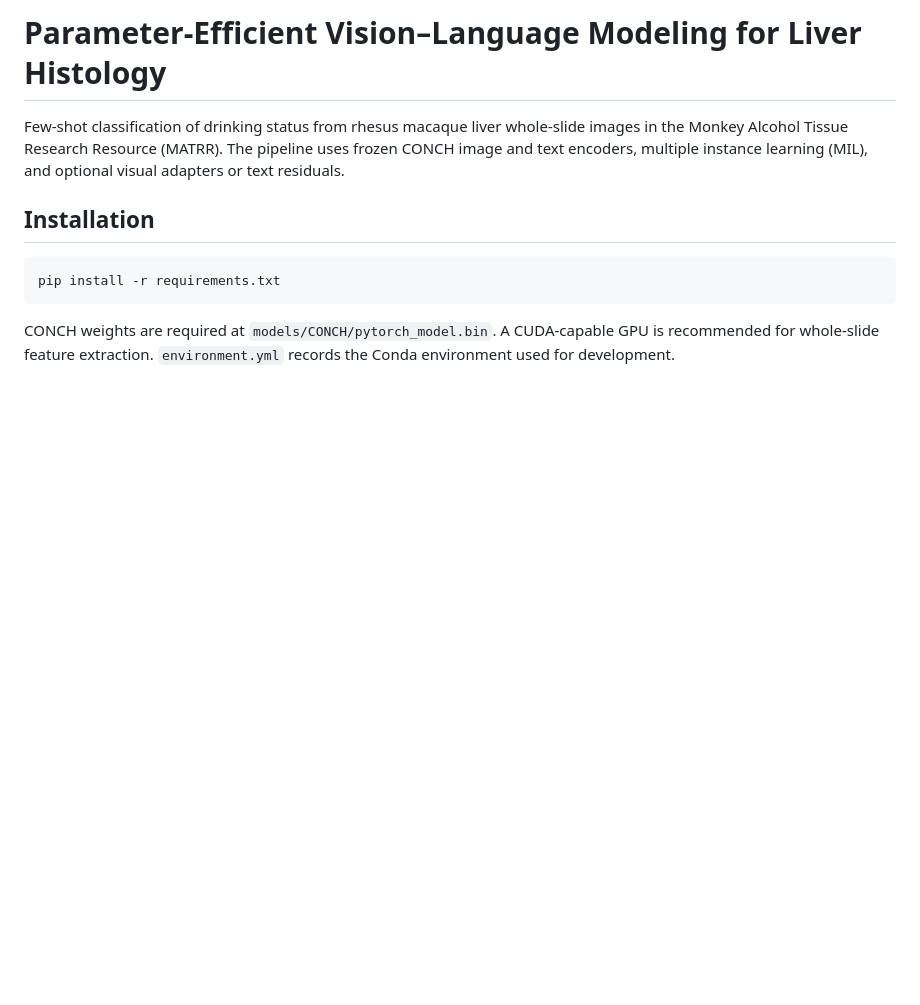
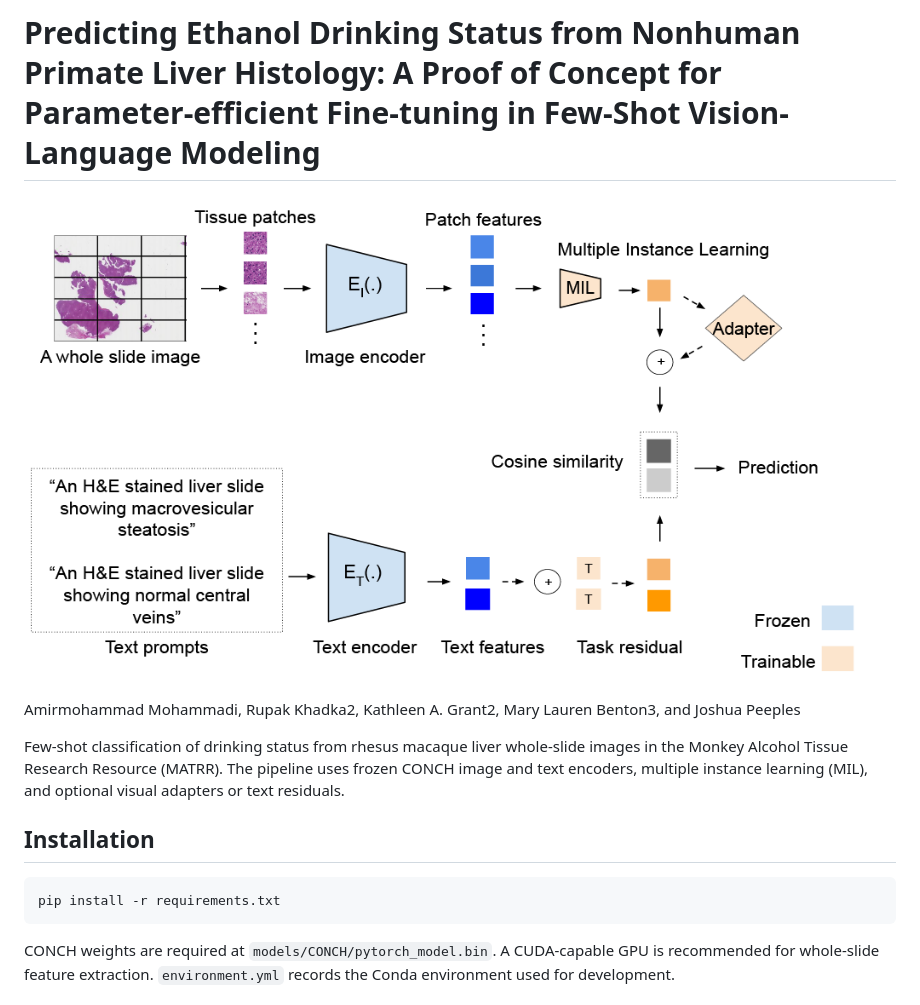
Before and after one commit to Advanced-Vision-and-Learning-Lab/ALD_VLM, a Markdown page: README.md, the part around the change. GitHub-like rendering; pictures changed too: Figures/workflow.png (added); blank space fills up the shorter version.

Commit message:
workflow figure

```diff
--- a/README.md
+++ b/README.md
@@ -1,4 +1,11 @@
-# Parameter-Efficient Vision–Language Modeling for Liver Histology
+# Predicting Ethanol Drinking Status from Nonhuman Primate Liver Histology: A Proof of Concept for Parameter-efficient Fine-tuning in Few-Shot Vision-Language Modeling
+
+<p align="center">
+  <img src="Figures/workflow.png" alt="Workflow Diagram">
+</p>
+
+Amirmohammad Mohammadi, Rupak Khadka2, Kathleen A. Grant2, Mary Lauren Benton3, and Joshua Peeples
+
 
 Few-shot classification of drinking status from rhesus macaque liver whole-slide
 images in the Monkey Alcohol Tissue Research Resource (MATRR). The pipeline uses
```
